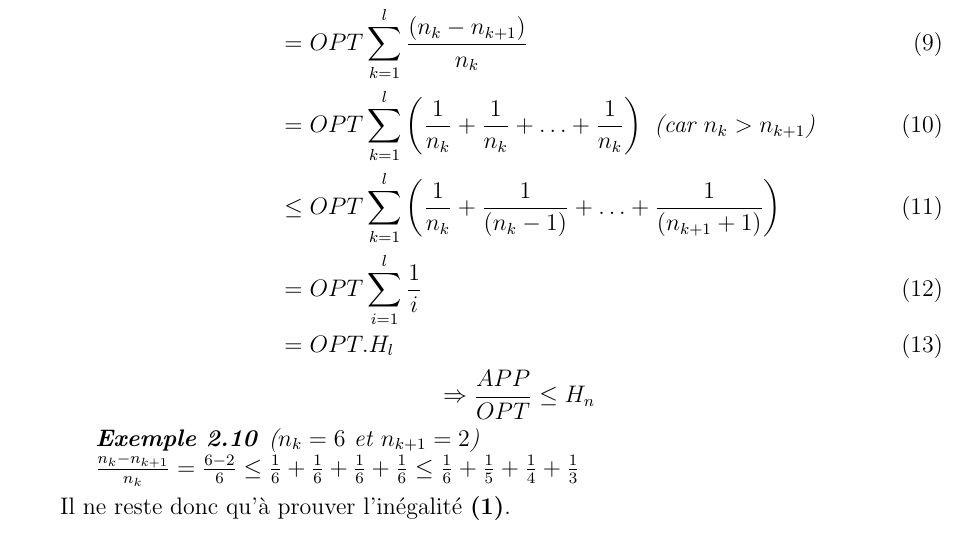
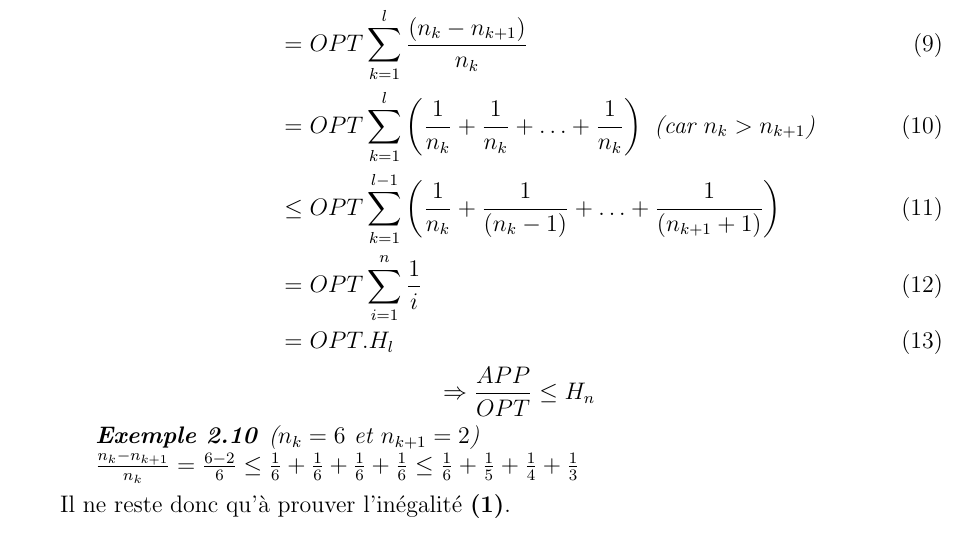
Before and after one commit to UMonsIT/Algorithmes-d-approximation, a LaTeX CV (resumes/xavier_dubuc/src/cours.tex): part of page 22 of 85, cut so that both start at the same text. Compiled offline with pdfLaTeX.

Commit message:
correction de la preuve de H_n-approx pour le set cover

```diff
--- a/resumes/xavier_dubuc/src/cours.tex
+++ b/resumes/xavier_dubuc/src/cours.tex
@@ -1208,9 +1208,9 @@ APP & = & \sum_{j\in I}(w_j) \leq \sum_{k=1}^l \frac{(n_k -n_{k+1})}{n_k}OPT\\
 	& = & OPT \sum_{k=1}^l \frac{(n_k -n_{k+1})}{n_k}\\
 	& = & OPT \sum_{k=1}^l \left(\frac{1}{n_k} + \frac{1}{n_k} + \ldots +
 	  \frac{1}{n_k}\right) \text{ (car $n_k > n_{k+1}$)}\\
-	& \leq & OPT \sum_{k=1}^l \left(\frac{1}{n_k} + \frac{1}{(n_k-1)} +\ldots +
+	& \leq & OPT \sum_{k=1}^{l-1} \left(\frac{1}{n_k} + \frac{1}{(n_k-1)} +\ldots +
           \frac{1}{(n_{k+1}+1)}\right)\\
-	& = & OPT \sum_{i=1}^l \frac{1}{i} \\
+	& = & OPT \sum_{i=1}^n \frac{1}{i} \\
 	& = & OPT.H_l
 \end{eqnarray}$$ $$\Rightarrow \frac{APP}{OPT} \leq H_n$$
 \begin{exemple}($n_k=6$ et $n_{k+1}=2$) \\
```
